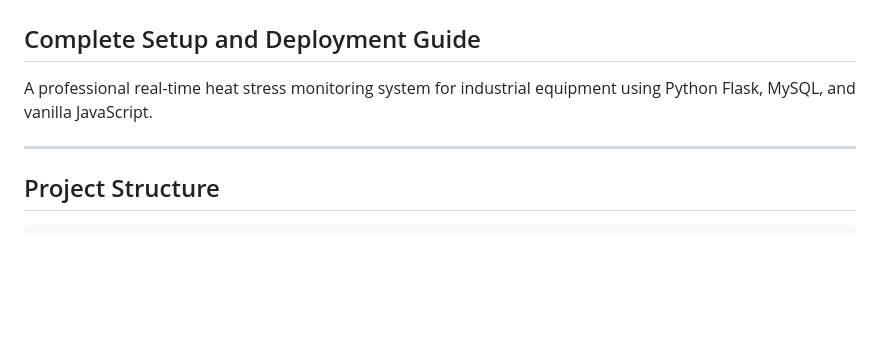
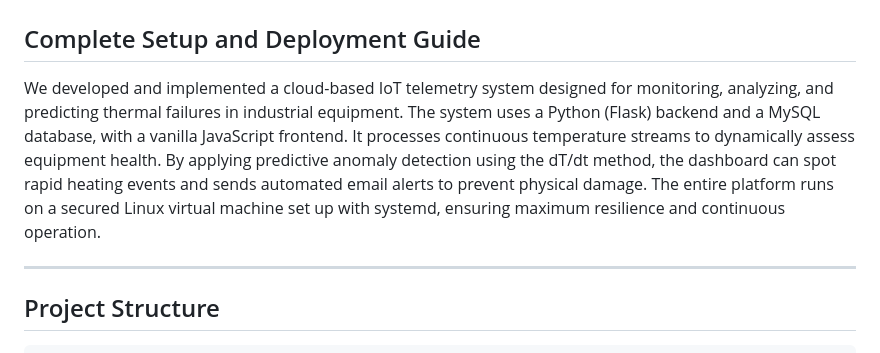
Before and after one commit to Jap001-arch/Heat-Stress-Detector-Dashboard, a Markdown page: README.md, the part around the change. Rendered like a GitHub page; blank space fills up the shorter version.

Commit message:
Update description - README.md

```diff
--- a/README.md
+++ b/README.md
@@ -1,7 +1,7 @@
 # Heat Stress Detector Web Dashboard
 ## Complete Setup and Deployment Guide
 
-A professional real-time heat stress monitoring system for industrial equipment using Python Flask, MySQL, and vanilla JavaScript.
+We developed and implemented a cloud-based IoT telemetry system designed for monitoring, analyzing, and predicting thermal failures in industrial equipment. The system uses a Python (Flask) backend and a MySQL database, with a vanilla JavaScript frontend. It processes continuous temperature streams to dynamically assess equipment health. By applying predictive anomaly detection using the dT/dt method, the dashboard can spot rapid heating events and sends automated email alerts to prevent physical damage. The entire platform runs on a secured Linux virtual machine set up with systemd, ensuring maximum resilience and continuous operation.
 
 ---
 
```
